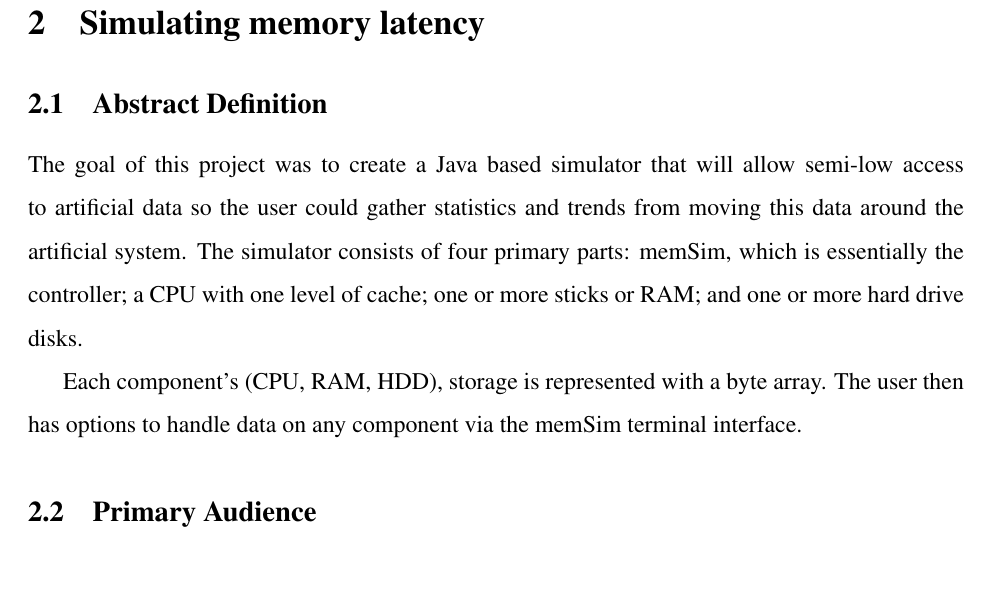
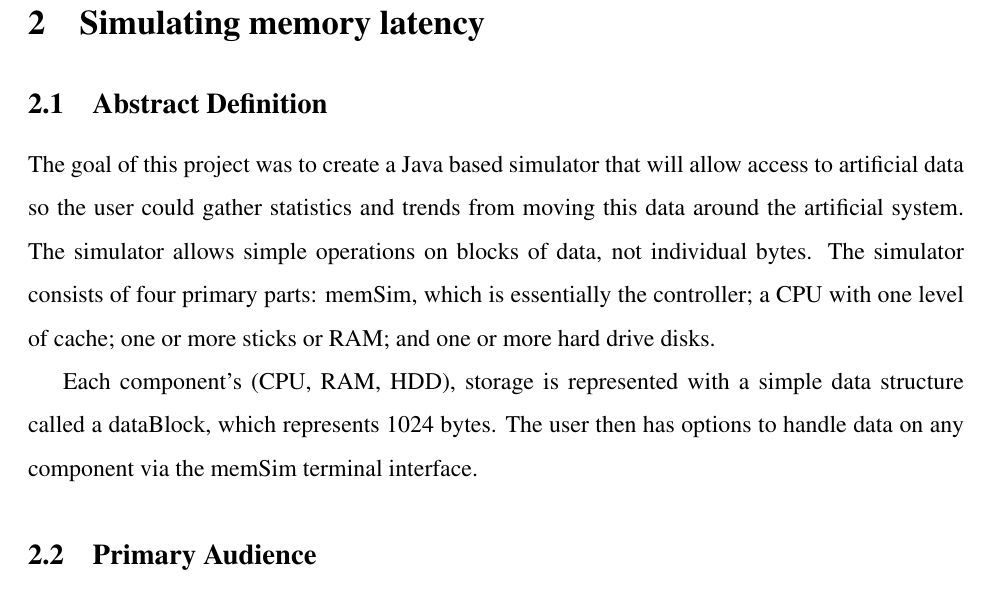
Before and after one commit to adamdachenhausen/cs330FinalProject, a LaTeX paper (finalPaper/paper.tex): part of page 2 of 8, cut so that both start at the same text. Compiled offline with pdfLaTeX.

Commit message:
Updated abstract def. Closes #13 Closes #14

```diff
--- a/finalPaper/paper.tex
+++ b/finalPaper/paper.tex
@@ -122,13 +122,15 @@ improved or used.
 
 \subsection{Abstract Definition}
 The goal of this project was to create a Java based simulator that will allow
-semi-low access to artificial data so the user could gather statistics and trends
-from moving this data around the artificial system. The simulator consists of four
+access to artificial data so the user could gather statistics and trends
+from moving this data around the artificial system. The simulator allows simple operations
+on blocks of data, not individual bytes. The simulator consists of four
 primary parts: memSim, which is essentially the controller; a CPU with one level of cache;
 one or more sticks or RAM; and one or more hard drive disks.
 
-Each component's (CPU, RAM, HDD), storage is represented with a byte array.
-The user then has options to handle data on any component via the memSim terminal interface.
+Each component's (CPU, RAM, HDD), storage is represented with a simple data structure called
+a dataBlock, which represents 1024 bytes. The user then has options to handle data on any
+component via the memSim terminal interface.
 
 \subsection{Primary Audience}
 Today, there are many levels of abstraction between the high-level user and their hardware.
```
